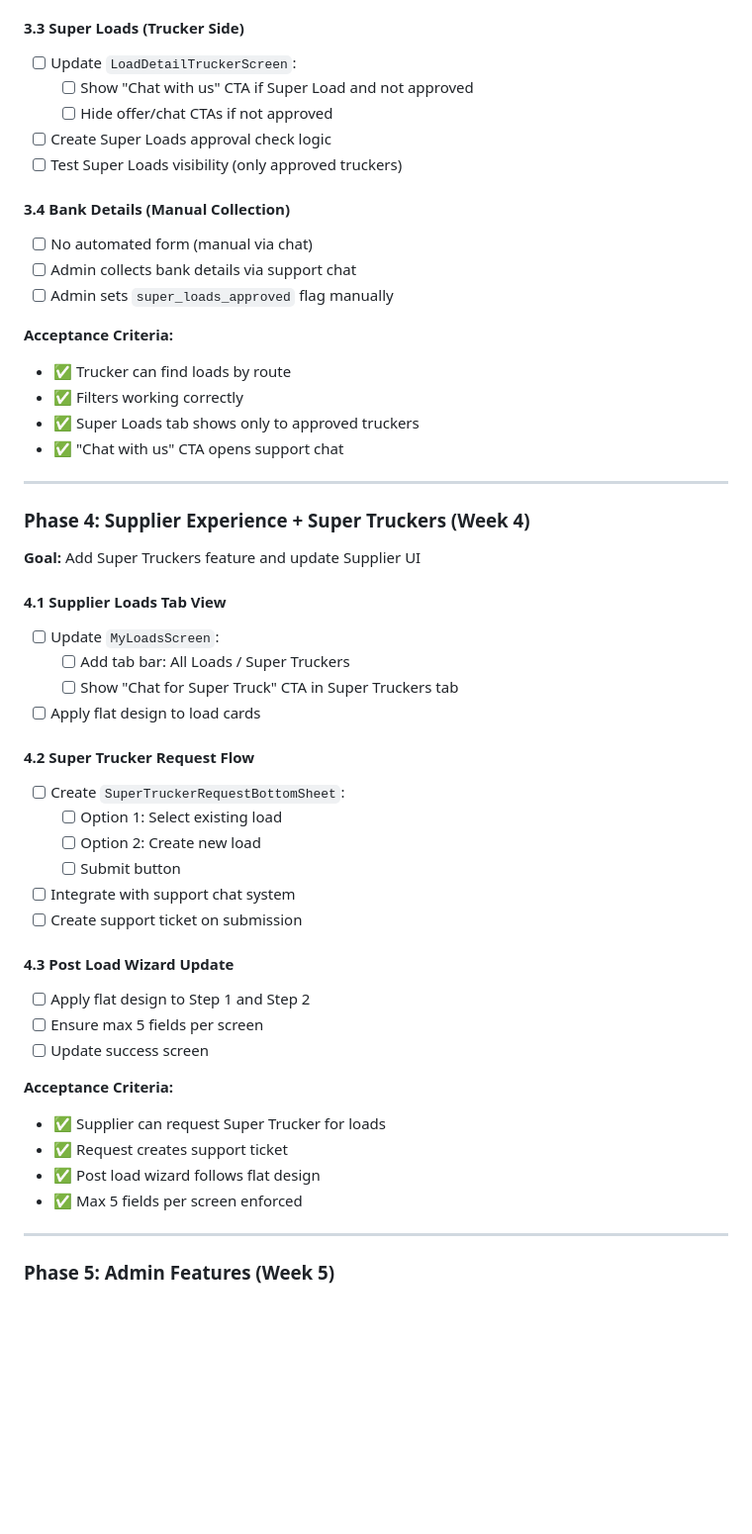
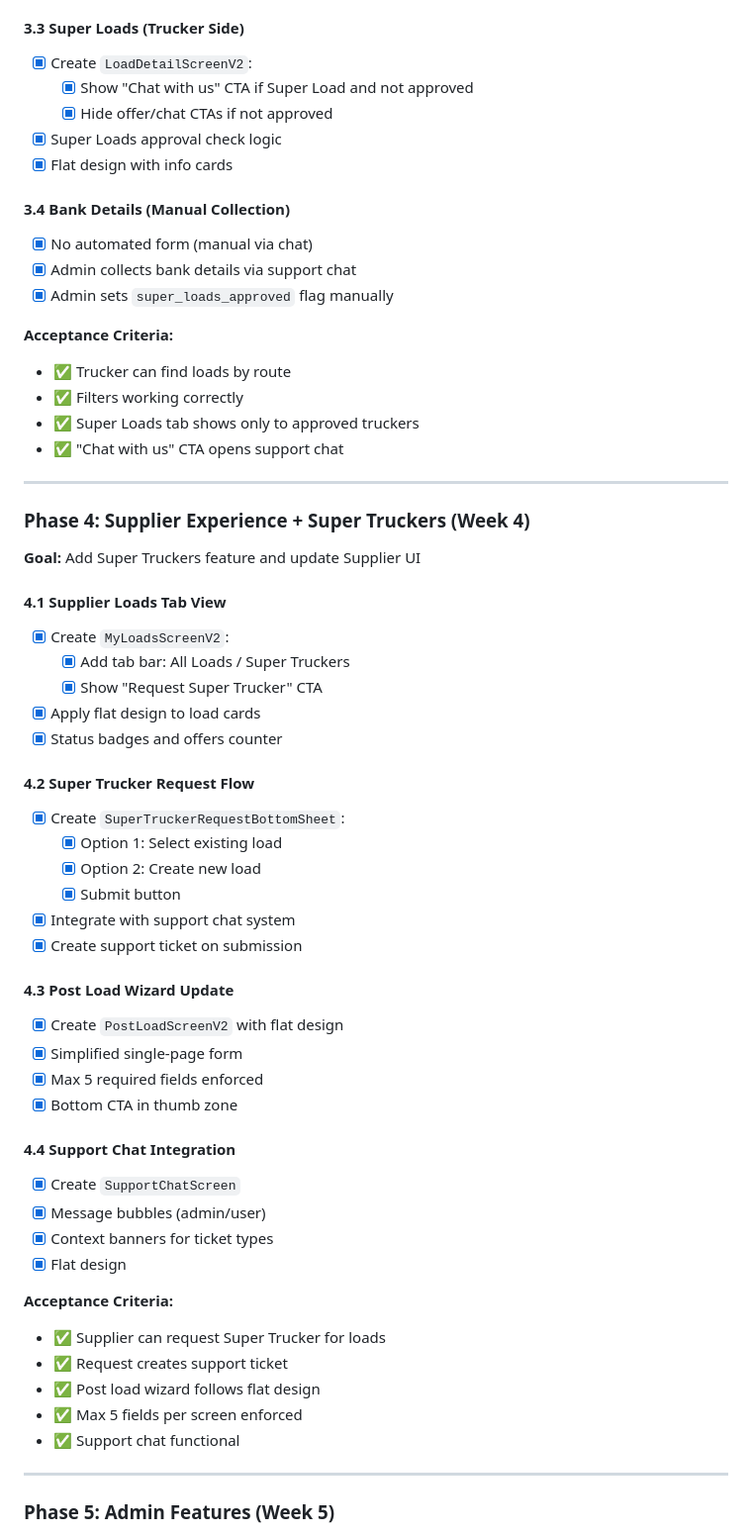
Before and after one commit to zaftyslogistics-code/tranzfort-v1, a Markdown page: transfort-v0.02/docs/TODO.md, the part around the change. Shown at 99% size. GitHub-like rendering; blank space fills up the shorter version.

```diff
--- a/transfort-v0.02/docs/TODO.md
+++ b/transfort-v0.02/docs/TODO.md
@@ -118,16 +118,16 @@
 - [ ] Implement tab switching
 
 #### 3.3 Super Loads (Trucker Side)
-- [ ] Update `LoadDetailTruckerScreen`:
-  - [ ] Show "Chat with us" CTA if Super Load and not approved
-  - [ ] Hide offer/chat CTAs if not approved
-- [ ] Create Super Loads approval check logic
-- [ ] Test Super Loads visibility (only approved truckers)
+- [x] Create `LoadDetailScreenV2`:
+  - [x] Show "Chat with us" CTA if Super Load and not approved
+  - [x] Hide offer/chat CTAs if not approved
+- [x] Super Loads approval check logic
+- [x] Flat design with info cards
 
 #### 3.4 Bank Details (Manual Collection)
-- [ ] No automated form (manual via chat)
-- [ ] Admin collects bank details via support chat
-- [ ] Admin sets `super_loads_approved` flag manually
+- [x] No automated form (manual via chat)
+- [x] Admin collects bank details via support chat
+- [x] Admin sets `super_loads_approved` flag manually
 
 **Acceptance Criteria:**
 - ✅ Trucker can find loads by route
@@ -141,29 +141,38 @@
 **Goal:** Add Super Truckers feature and update Supplier UI
 
 #### 4.1 Supplier Loads Tab View
-- [ ] Update `MyLoadsScreen`:
-  - [ ] Add tab bar: All Loads / Super Truckers
-  - [ ] Show "Chat for Super Truck" CTA in Super Truckers tab
-- [ ] Apply flat design to load cards
+- [x] Create `MyLoadsScreenV2`:
+  - [x] Add tab bar: All Loads / Super Truckers
+  - [x] Show "Request Super Trucker" CTA
+- [x] Apply flat design to load cards
+- [x] Status badges and offers counter
 
 #### 4.2 Super Trucker Request Flow
-- [ ] Create `SuperTruckerRequestBottomSheet`:
-  - [ ] Option 1: Select existing load
-  - [ ] Option 2: Create new load
-  - [ ] Submit button
-- [ ] Integrate with support chat system
-- [ ] Create support ticket on submission
+- [x] Create `SuperTruckerRequestBottomSheet`:
+  - [x] Option 1: Select existing load
+  - [x] Option 2: Create new load
+  - [x] Submit button
+- [x] Integrate with support chat system
+- [x] Create support ticket on submission
 
 #### 4.3 Post Load Wizard Update
-- [ ] Apply flat design to Step 1 and Step 2
-- [ ] Ensure max 5 fields per screen
-- [ ] Update success screen
+- [x] Create `PostLoadScreenV2` with flat design
+- [x] Simplified single-page form
+- [x] Max 5 required fields enforced
+- [x] Bottom CTA in thumb zone
+
+#### 4.4 Support Chat Integration
+- [x] Create `SupportChatScreen`
+- [x] Message bubbles (admin/user)
+- [x] Context banners for ticket types
+- [x] Flat design
 
 **Acceptance Criteria:**
 - ✅ Supplier can request Super Trucker for loads
 - ✅ Request creates support ticket
 - ✅ Post load wizard follows flat design
 - ✅ Max 5 fields per screen enforced
+- ✅ Support chat functional
 
 ---
 
```
Also changed, not shown: transfort-v0.02/docs/Agentlog-26-jan.md (+107 -3 lines).
